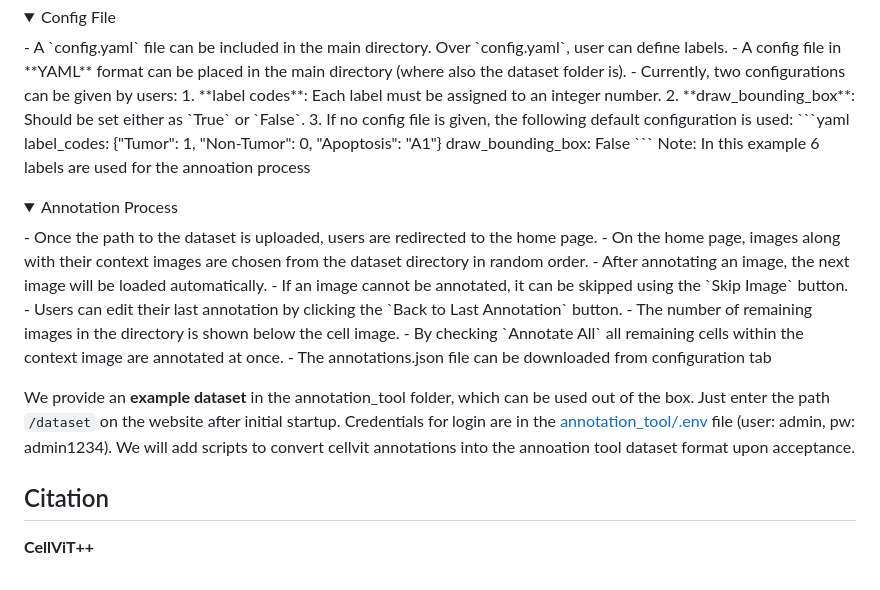
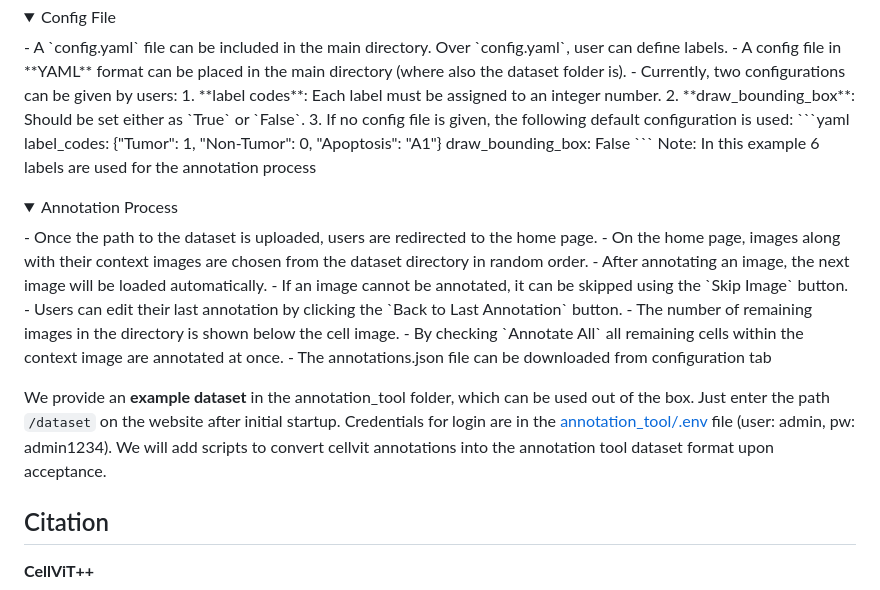
Before and after one commit to titusgriebel/CellViT-plus-plus, a Markdown page: README.md, the part around the change. Drawn GitHub-style; folded sections open.

Commit message:
docs: update README.md
annoation -> annotation

````diff
--- a/README.md
+++ b/README.md
@@ -585,7 +585,7 @@ The viewer is dockerized and can be started with `docker compose -f ./viewer/doc
            label_codes: {"Tumor": 1, "Non-Tumor": 0, "Apoptosis": "A1"}
            draw_bounding_box: False
            ```
-       Note: In this example 6 labels are used for the annoation process
+       Note: In this example 6 labels are used for the annotation process
 
 </details>
 
@@ -603,7 +603,7 @@ The viewer is dockerized and can be started with `docker compose -f ./viewer/doc
 
 
 We provide an **example dataset** in the annotation_tool folder, which can be used out of the box. Just enter the path `/dataset` on the website after initial startup. Credentials for login are in the [annotation_tool/.env](annotation_tool/.env) file (user: admin, pw: admin1234).
-We will add scripts to convert cellvit annotations into the annoation tool dataset format upon acceptance.
+We will add scripts to convert cellvit annotations into the annotation tool dataset format upon acceptance.
 
 ## Citation
 
````
